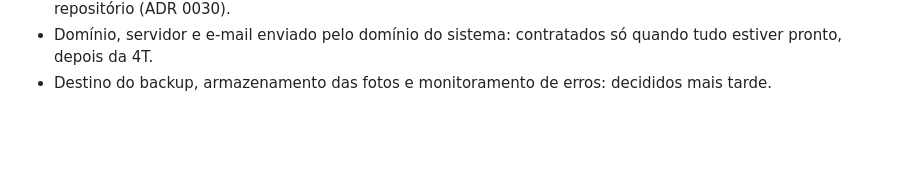
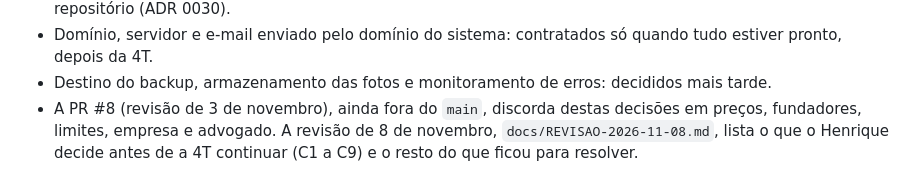
Before and after one commit to HenriqueLiuti5/bancada, a Markdown page: CLAUDE.md, the part around the change. Drawn GitHub-style; blank space fills up the shorter version.

```diff
--- a/CLAUDE.md
+++ b/CLAUDE.md
@@ -178,3 +178,7 @@ na entrega da parte da 4T que as fizer.
 - Domínio, servidor e e-mail enviado pelo domínio do sistema: contratados só quando tudo estiver
   pronto, depois da 4T.
 - Destino do backup, armazenamento das fotos e monitoramento de erros: decididos mais tarde.
+- A PR #8 (revisão de 3 de novembro), ainda fora do `main`, discorda destas decisões em preços,
+  fundadores, limites, empresa e advogado. A revisão de 8 de novembro,
+  `docs/REVISAO-2026-11-08.md`, lista o que o Henrique decide antes de a 4T continuar (C1 a C9) e
+  o resto do que ficou para resolver.
```
Also changed, not shown: docs/REVISAO-2026-11-08.md (added, +322 -0 lines).
